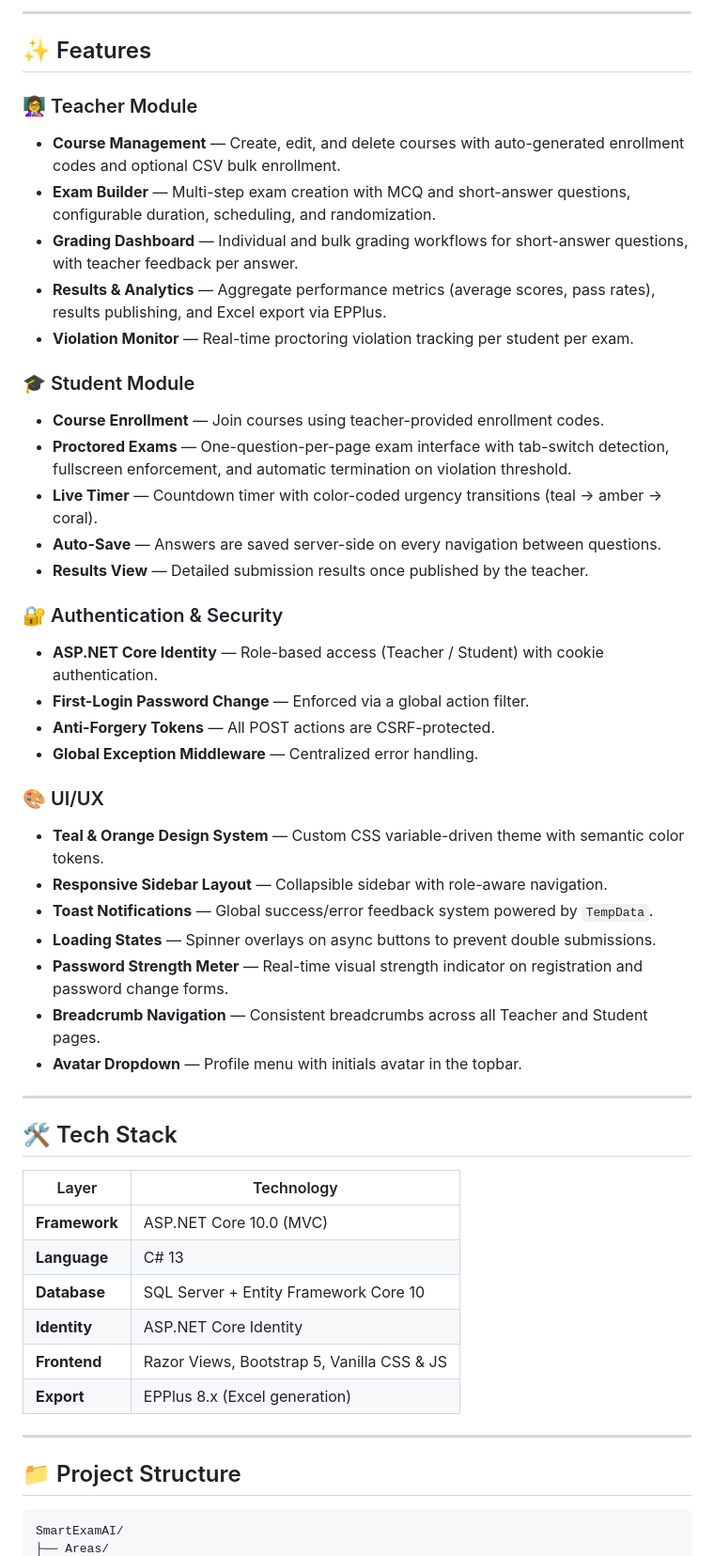
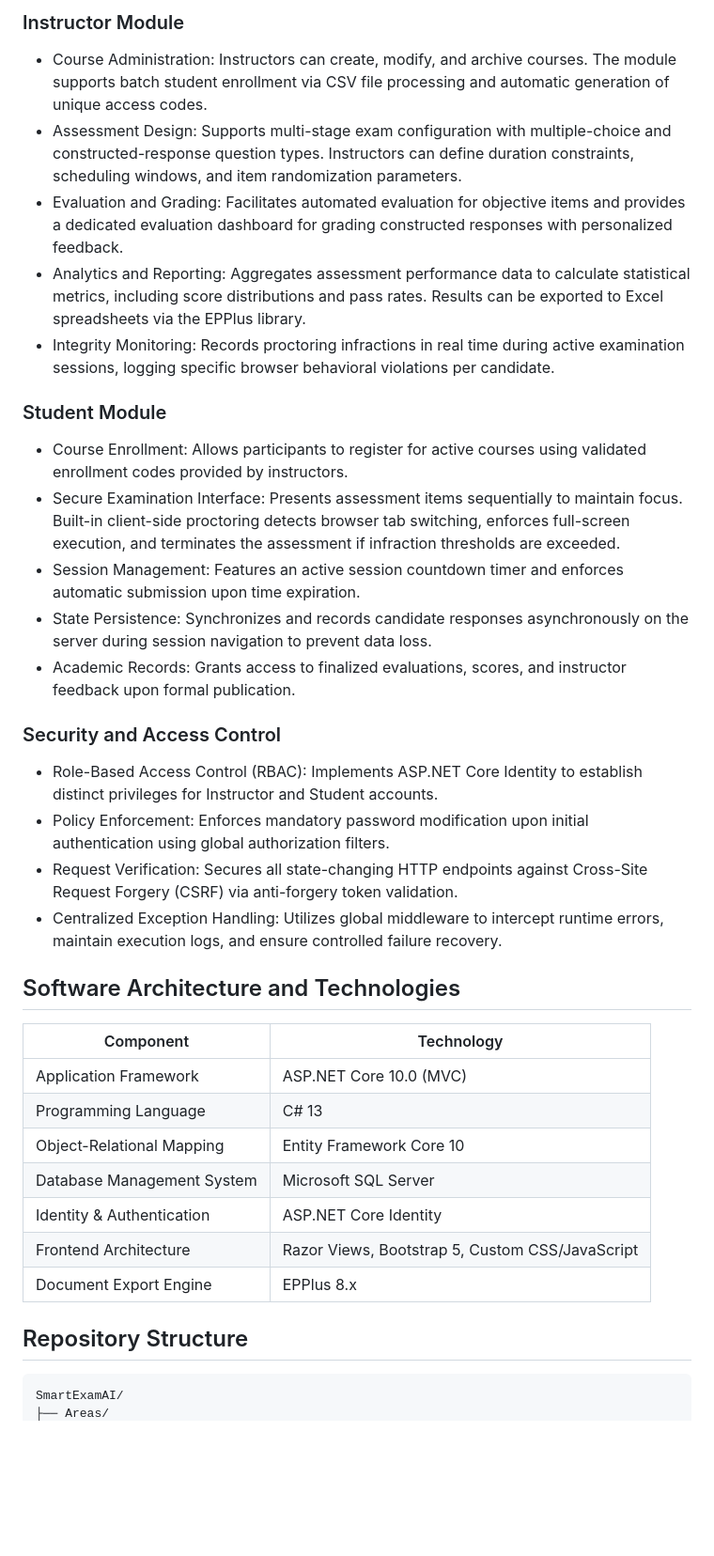
Before and after one commit to ahmedosamaexe/SmartExamAI, a Markdown page: README.md, the part around one of its changes. Shown at 94% size. Rendered like a GitHub page; blank space fills up the shorter version.

Commit message:
docs: restructure and expand README documentation for project clarity

````diff
--- a/README.md
+++ b/README.md
@@ -9,53 +7,37 @@ A modern, full-featured online examination platform built with ASP.NET Core. Sma
 
----
+### Instructor Module
+- Course Administration: Instructors can create, modify, and archive courses. The module supports batch student enrollment via CSV file processing and automatic generation of unique access codes.
+- Assessment Design: Supports multi-stage exam configuration with multiple-choice and constructed-response question types. Instructors can define duration constraints, scheduling windows, and item randomization parameters.
+- Evaluation and Grading: Facilitates automated evaluation for objective items and provides a dedicated evaluation dashboard for grading constructed responses with personalized feedback.
+- Analytics and Reporting: Aggregates assessment performance data to calculate statistical metrics, including score distributions and pass rates. Results can be exported to Excel spreadsheets via the EPPlus library.
+- Integrity Monitoring: Records proctoring infractions in real time during active examination sessions, logging specific browser behavioral violations per candidate.
 
-## ✨ Features
+### Student Module
+- Course Enrollment: Allows participants to register for active courses using validated enrollment codes provided by instructors.
+- Secure Examination Interface: Presents assessment items sequentially to maintain focus. Built-in client-side proctoring detects browser tab switching, enforces full-screen execution, and terminates the assessment if infraction thresholds are exceeded.
+- Session Management: Features an active session countdown timer and enforces automatic submission upon time expiration.
+- State Persistence: Synchronizes and records candidate responses asynchronously on the server during session navigation to prevent data loss.
+- Academic Records: Grants access to finalized evaluations, scores, and instructor feedback upon formal publication.
 
-### 👩‍🏫 Teacher Module
-- **Course Management** — Create, edit, and delete courses with auto-generated enrollment codes and optional CSV bulk enrollment.
-- **Exam Builder** — Multi-step exam creation with MCQ and short-answer questions, configurable duration, scheduling, and randomization.
-- **Grading Dashboard** — Individual and bulk grading workflows for short-answer questions, with teacher feedback per answer.
-- **Results & Analytics** — Aggregate performance metrics (average scores, pass rates), results publishing, and Excel export via EPPlus.
-- **Violation Monitor** — Real-time proctoring violation tracking per student per exam.
+### Security and Access Control
+- Role-Based Access Control (RBAC): Implements ASP.NET Core Identity to establish distinct privileges for Instructor and Student accounts.
+- Policy Enforcement: Enforces mandatory password modification upon initial authentication using global authorization filters.
+- Request Verification: Secures all state-changing HTTP endpoints against Cross-Site Request Forgery (CSRF) via anti-forgery token validation.
+- Centralized Exception Handling: Utilizes global middleware to intercept runtime errors, maintain execution logs, and ensure controlled failure recovery.
 
-### 🎓 Student Module
-- **Course Enrollment** — Join courses using teacher-provided enrollment codes.
-- **Proctored Exams** — One-question-per-page exam interface with tab-switch detection, fullscreen enforcement, and automatic termination on violation threshold.
-- **Live Timer** — Countdown timer with color-coded urgency transitions (teal → amber → coral).
-- **Auto-Save** — Answers are saved server-side on every navigation between questions.
-- **Results View** — Detailed submission results once published by the teacher.
+## Software Architecture and Technologies
 
-### 🔐 Authentication & Security
-- **ASP.NET Core Identity** — Role-based access (Teacher / Student) with cookie authentication.
-- **First-Login Password Change** — Enforced via a global action filter.
-- **Anti-Forgery Tokens** — All POST actions are CSRF-protected.
-- **Global Exception Middleware** — Centralized error handling.
+| Component | Technology |
+|---|---|
+| Application Framework | ASP.NET Core 10.0 (MVC) |
+| Programming Language | C# 13 |
+| Object-Relational Mapping | Entity Framework Core 10 |
+| Database Management System | Microsoft SQL Server |
+| Identity & Authentication | ASP.NET Core Identity |
+| Frontend Architecture | Razor Views, Bootstrap 5, Custom CSS/JavaScript |
+| Document Export Engine | EPPlus 8.x |
 
-### 🎨 UI/UX
-- **Teal & Orange Design System** — Custom CSS variable-driven theme with semantic color tokens.
-- **Responsive Sidebar Layout** — Collapsible sidebar with role-aware navigation.
-- **Toast Notifications** — Global success/error feedback system powered by `TempData`.
-- **Loading States** — Spinner overlays on async buttons to prevent double submissions.
-- **Password Strength Meter** — Real-time visual strength indicator on registration and password change forms.
-- **Breadcrumb Navigation** — Consistent breadcrumbs across all Teacher and Student pages.
-- **Avatar Dropdown** — Profile menu with initials avatar in the topbar.
-
----
-
-## 🛠️ Tech Stack
-
-| Layer | Technology |
-|-------|-----------|
-| **Framework** | ASP.NET Core 10.0 (MVC) |
-| **Language** | C# 13 |
-| **Database** | SQL Server + Entity Framework Core 10 |
-| **Identity** | ASP.NET Core Identity |
-| **Frontend** | Razor Views, Bootstrap 5, Vanilla CSS & JS |
-| **Export** | EPPlus 8.x (Excel generation) |
-
----
-
-## 📁 Project Structure
+## Repository Structure
 
 ```
 SmartExamAI/
````
Also changed, not shown: other parts of README.md (+46 -78 lines).
